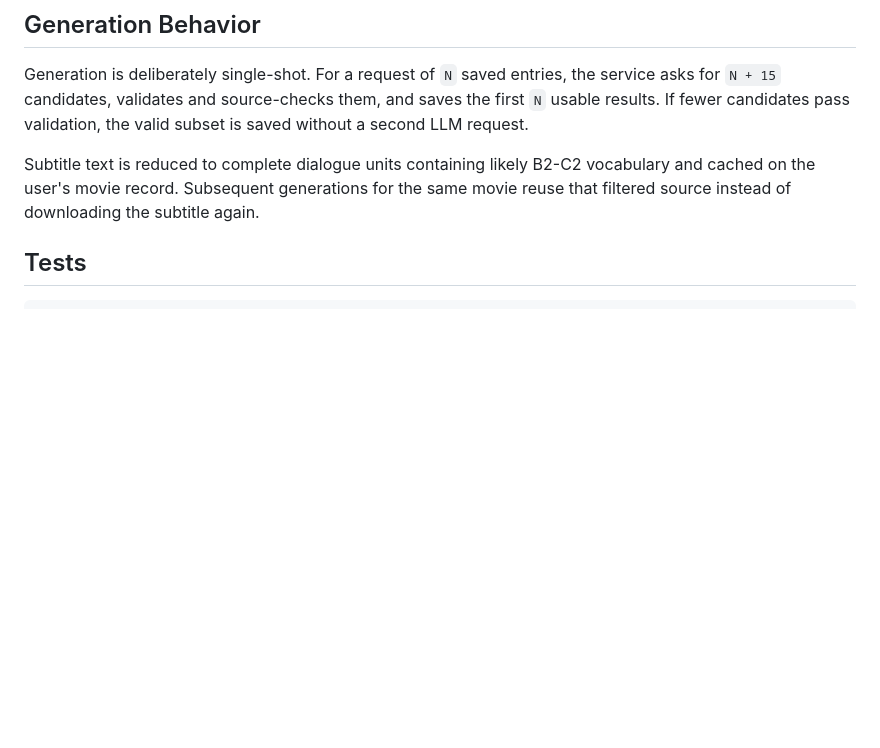
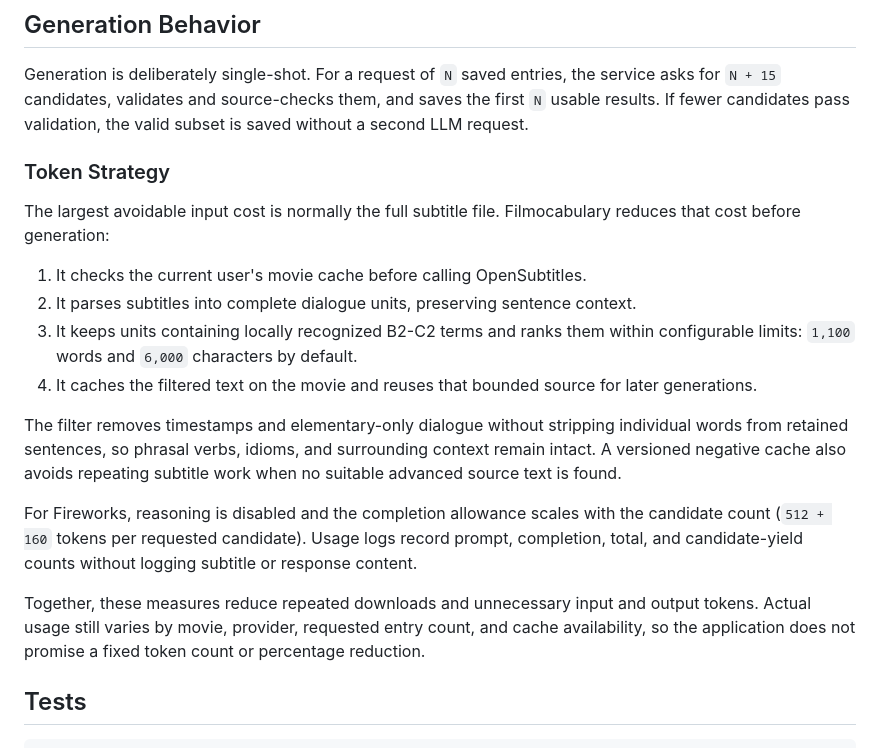
Before and after one commit to DrShahinstein/filmocabulary, a Markdown page: README.md, the part around the change. Rendered like a GitHub page; blank space fills up the shorter version.

Commit message:
docs: explain token-saving generation strategy

```diff
--- a/README.md
+++ b/README.md
@@ -75,9 +75,30 @@ asks for `N + 15` candidates, validates and source-checks them, and saves the fi
 usable results. If fewer candidates pass validation, the valid subset is saved without a
 second LLM request.
 
-Subtitle text is reduced to complete dialogue units containing likely B2-C2 vocabulary
-and cached on the user's movie record. Subsequent generations for the same movie reuse
-that filtered source instead of downloading the subtitle again.
+### Token Strategy
+
+The largest avoidable input cost is normally the full subtitle file. Filmocabulary reduces
+that cost before generation:
+
+1. It checks the current user's movie cache before calling OpenSubtitles.
+2. It parses subtitles into complete dialogue units, preserving sentence context.
+3. It keeps units containing locally recognized B2-C2 terms and ranks them within
+   configurable limits: `1,100` words and `6,000` characters by default.
+4. It caches the filtered text on the movie and reuses that bounded source for later
+   generations.
+
+The filter removes timestamps and elementary-only dialogue without stripping individual
+words from retained sentences, so phrasal verbs, idioms, and surrounding context remain
+intact. A versioned negative cache also avoids repeating subtitle work when no suitable
+advanced source text is found.
+
+For Fireworks, reasoning is disabled and the completion allowance scales with the candidate
+count (`512 + 160` tokens per requested candidate). Usage logs record prompt, completion,
+total, and candidate-yield counts without logging subtitle or response content.
+
+Together, these measures reduce repeated downloads and unnecessary input and output tokens.
+Actual usage still varies by movie, provider, requested entry count, and cache availability,
+so the application does not promise a fixed token count or percentage reduction.
 
 ## Tests
 
```
